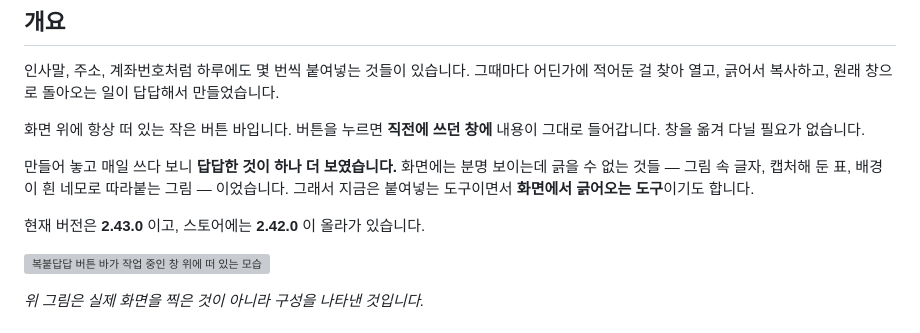
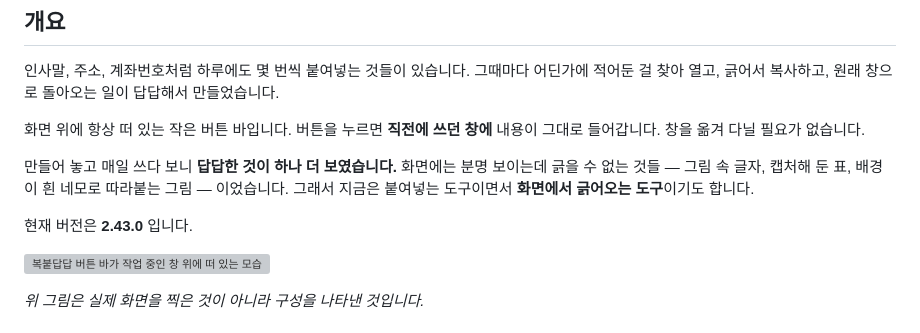
Before and after one commit to saebyeokhh-netizen/shworld, a Markdown page: content/projects/bbdd.md, the part around the change. Rendered like a GitHub page; grey boxes are pictures that could not be loaded.

Commit message:
bbdd 2.43.0 — 압축본도 스토어와 같은 버전으로
R2 에 2.43.0 을 올리고 소개 쪽의 버전 문구를 맞췄다. 스토어와 압축본이 서로
다른 버전을 가리키고 있으면 받는 사람이 헷갈린다.

Co-Authored-By: Claude Opus 5 <noreply@anthropic.com>
Claude-Session: https://claude.ai/code/session_011Ko769bXA4hCaopB4viBeR

```diff
--- a/content/projects/bbdd.md
+++ b/content/projects/bbdd.md
@@ -17,7 +17,7 @@ thumbnail: /img/projects/bbdd.svg
 
 만들어 놓고 매일 쓰다 보니 **답답한 것이 하나 더 보였습니다.** 화면에는 분명 보이는데 긁을 수 없는 것들 — 그림 속 글자, 캡처해 둔 표, 배경이 흰 네모로 따라붙는 그림 — 이었습니다. 그래서 지금은 붙여넣는 도구이면서 **화면에서 긁어오는 도구**이기도 합니다.
 
-현재 버전은 **2.43.0** 이고, 스토어에는 **2.42.0** 이 올라가 있습니다.
+현재 버전은 **2.43.0** 입니다.
 
 ![복붙답답 버튼 바가 작업 중인 창 위에 떠 있는 모습](/img/projects/bbdd.svg)
 
```
